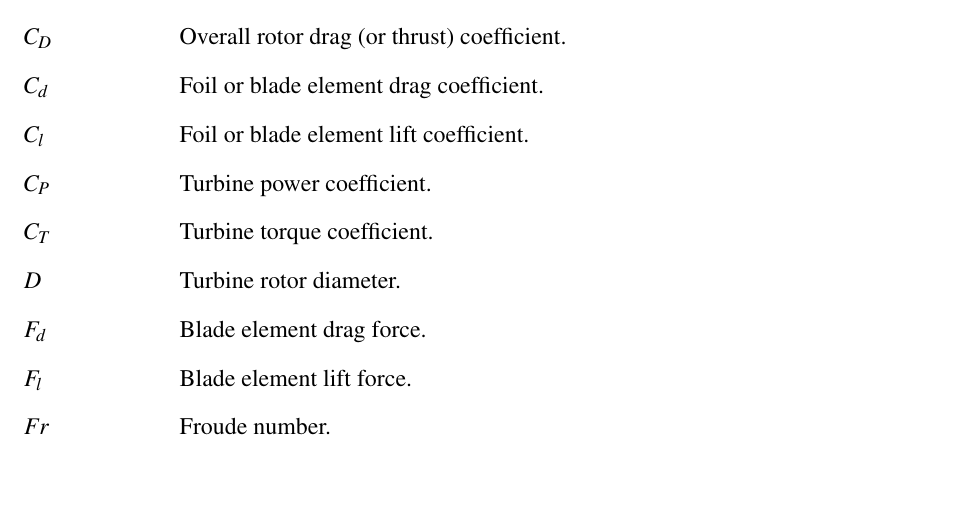
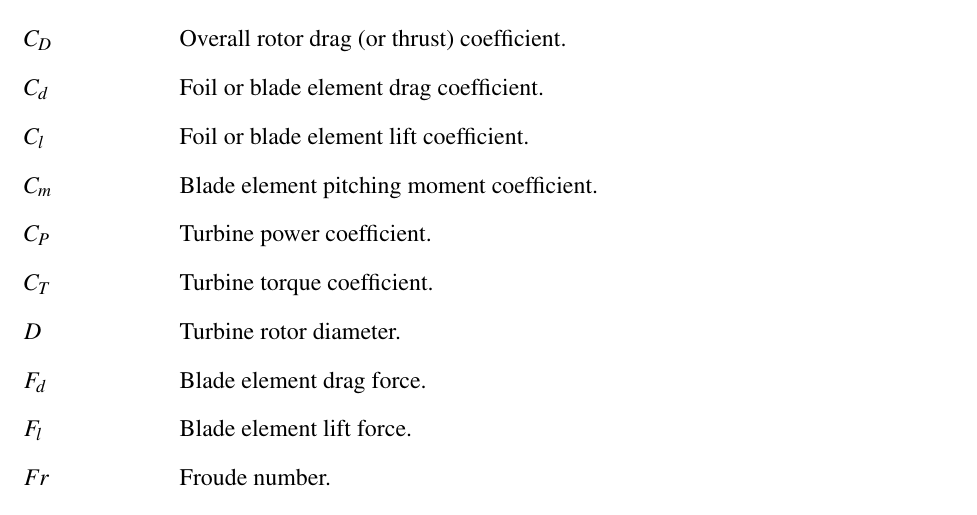
Before and after one commit to petebachant/PhD-thesis, a LaTeX thesis (thesis.tex, which reads chapters/introduction.tex): part of page 10 of 174, cut so that both start at the same text, the shorter picture padded with empty space. Compiled offline with pdfLaTeX.

Commit message:
Add nomenclature for C_m

```diff
--- a/chapters/introduction.tex
+++ b/chapters/introduction.tex
@@ -240,6 +240,7 @@ It is also worth noting that $C_P = \lambda C_T$.
 \nomenclature{$\lambda$}{Turbine tip speed ratio.}
 \nomenclature{$R$}{Maximum rotor radius.}
 \nomenclature{$U_\infty$}{Free stream velocity.}
+\nomenclature{$C_m$}{Blade element pitching moment coefficient.}
 
 So why then, is it so difficult to analyze these machines? A first glimpse can
 be seen in Figure~\ref{fig:geom-alpha-urel}, where the geometric angle of attack
```
